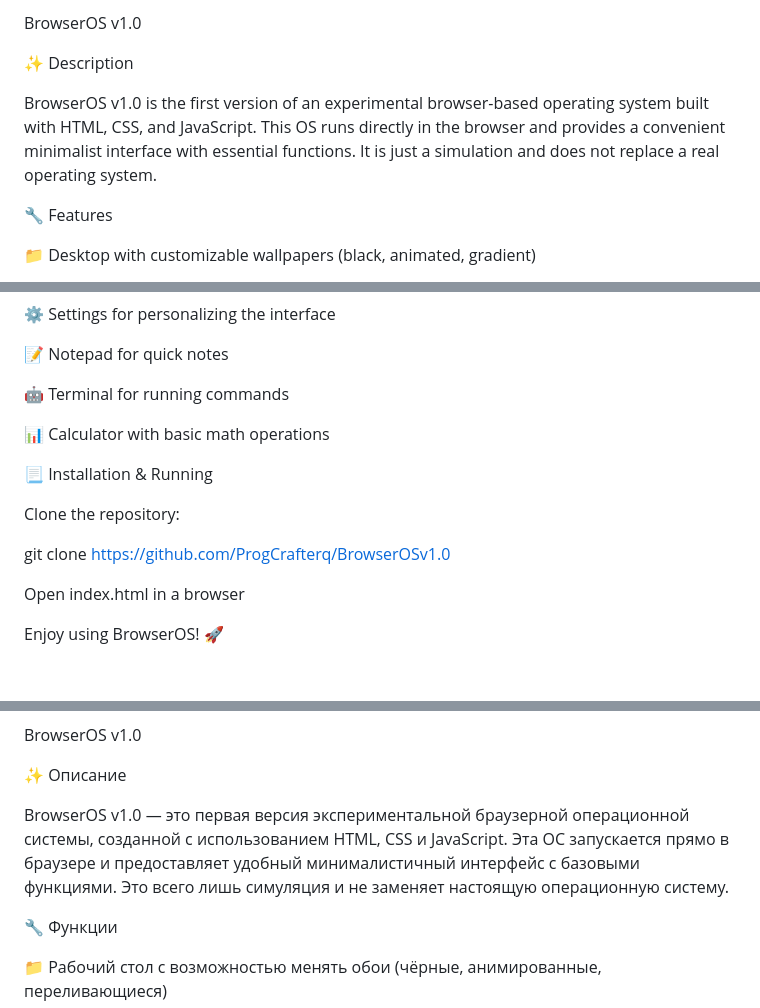
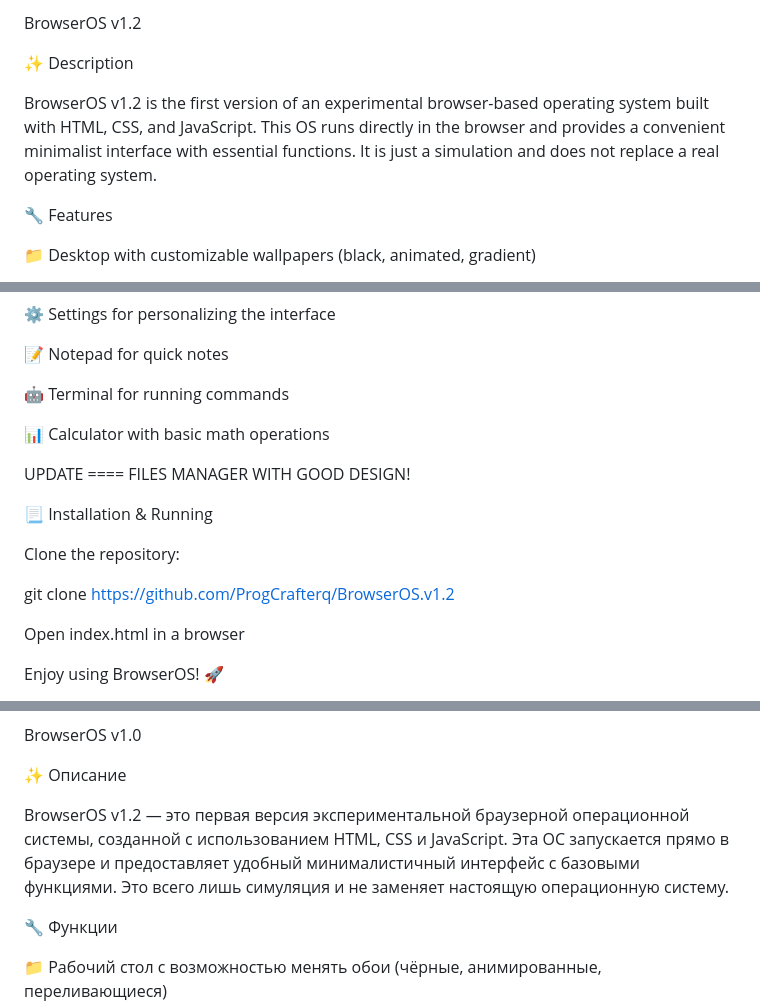
Before and after one commit to progcrafterqqq/BrowserOs.v1.3-progcrafteredition, a Markdown page: README.md, 3 parts joined by grey strips. Rendered like a GitHub page; blank space fills up the shorter version.

```diff
--- a/README.md
+++ b/README.md
@@ -1,8 +1,8 @@
-BrowserOS v1.0
+BrowserOS v1.2
 
 ✨ Description
 
-BrowserOS v1.0 is the first version of an experimental browser-based operating system built with HTML, CSS, and JavaScript. This OS runs directly in the browser and provides a convenient minimalist interface with essential functions. It is just a simulation and does not replace a real operating system.
+BrowserOS v1.2 is the first version of an experimental browser-based operating system built with HTML, CSS, and JavaScript. This OS runs directly in the browser and provides a convenient minimalist interface with essential functions. It is just a simulation and does not replace a real operating system.
 
 🔧 Features
 
@@ -22,11 +22,13 @@ BrowserOS v1.0 is the first version of an experimental browser-based operating s
 
 📊 Calculator with basic math operations
 
+UPDATE ==== FILES MANAGER WITH GOOD DESIGN!
+
 📃 Installation & Running
 
 Clone the repository:
 
-git clone https://github.com/ProgCrafterq/BrowserOSv1.0
+git clone https://github.com/ProgCrafterq/BrowserOS.v1.2
 
 Open index.html in a browser
 
@@ -64,7 +66,7 @@ BrowserOS v1.0
 
 ✨ Описание
 
-BrowserOS v1.0 — это первая версия экспериментальной браузерной операционной системы, созданной с использованием HTML, CSS и JavaScript. Эта ОС запускается прямо в браузере и предоставляет удобный минималистичный интерфейс с базовыми функциями. Это всего лишь симуляция и не заменяет настоящую операционную систему.
+BrowserOS v1.2 — это первая версия экспериментальной браузерной операционной системы, созданной с использованием HTML, CSS и JavaScript. Эта ОС запускается прямо в браузере и предоставляет удобный минималистичный интерфейс с базовыми функциями. Это всего лишь симуляция и не заменяет настоящую операционную систему.
 
 🔧 Функции
 
```
Also changed, not shown: other parts of README.md (+3 -1 lines).
